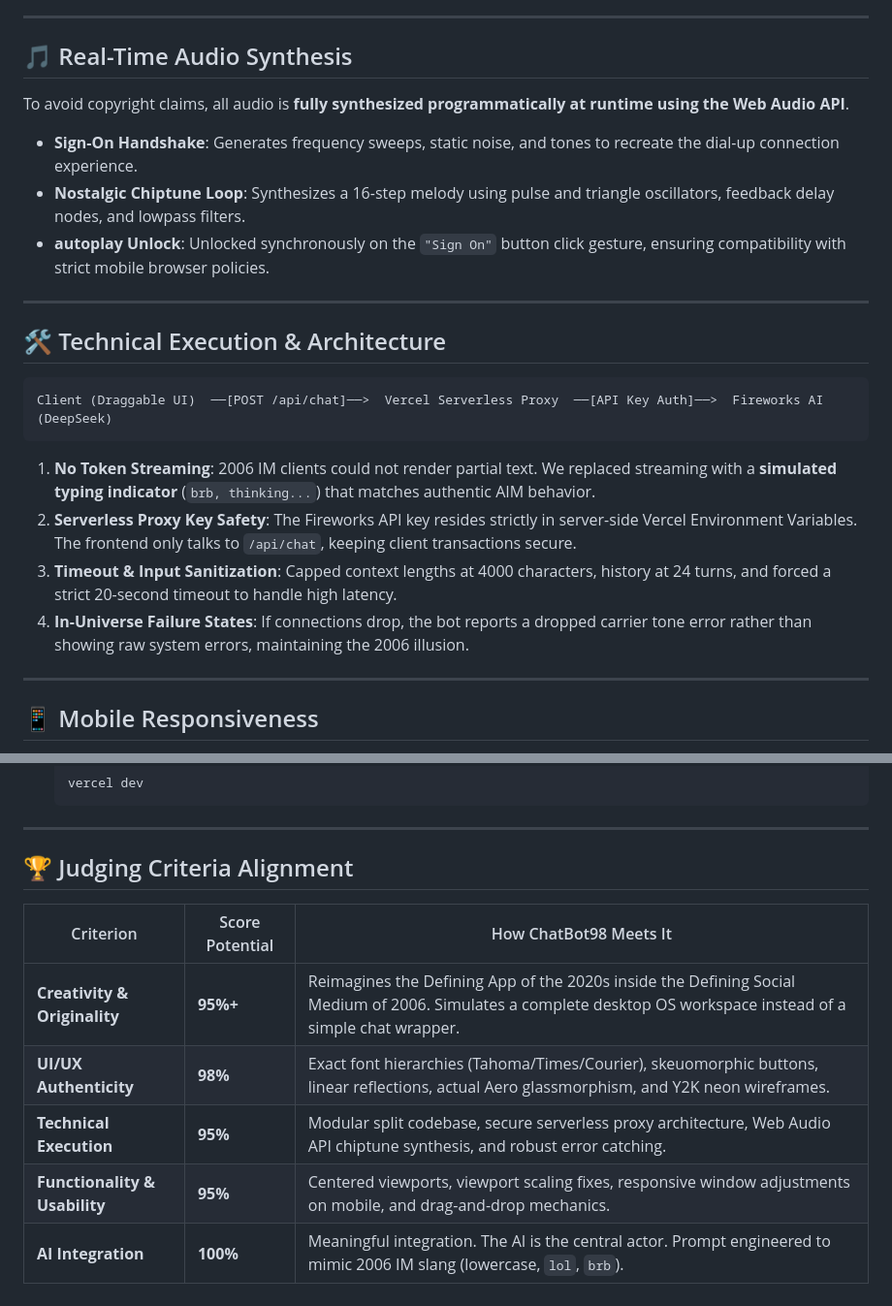
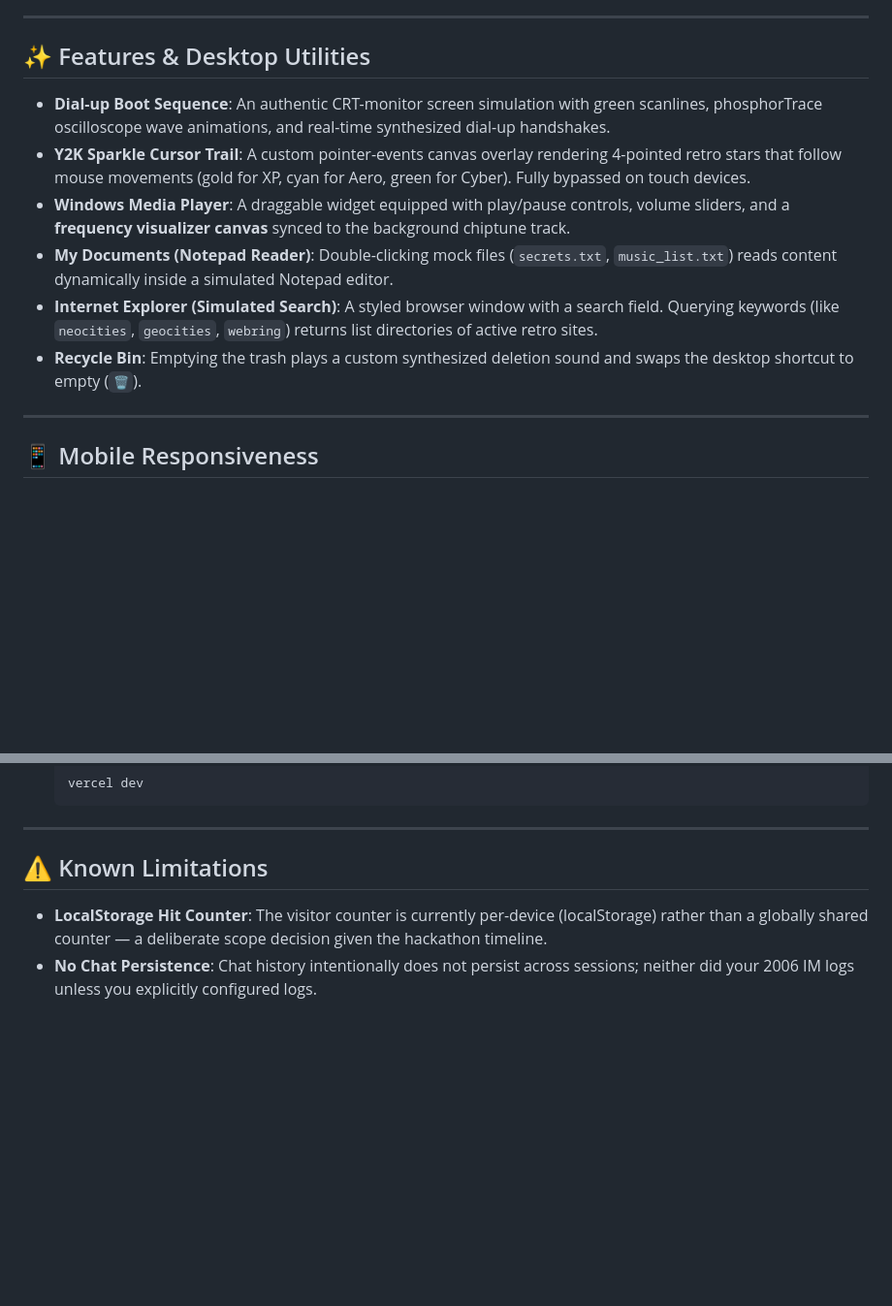
Before and after one commit to Kanneboinashivakumar/chatbot98, a Markdown page: README.md, 2 parts joined by grey strips. Shown at 97% size. Rendered like a GitHub page; blank space fills up the shorter version.

````diff
--- a/README.md
+++ b/README.md
@@ -49,24 +53,14 @@ Instead of a single style, the user can toggle between the three major visual mo
 
 ---
 
-## 🎵 Real-Time Audio Synthesis
-To avoid copyright claims, all audio is **fully synthesized programmatically at runtime using the Web Audio API**.
-*   **Sign-On Handshake**: Generates frequency sweeps, static noise, and tones to recreate the dial-up connection experience.
-*   **Nostalgic Chiptune Loop**: Synthesizes a 16-step melody using pulse and triangle oscillators, feedback delay nodes, and lowpass filters.
-*   **autoplay Unlock**: Unlocked synchronously on the `"Sign On"` button click gesture, ensuring compatibility with strict mobile browser policies.
+## ✨ Features & Desktop Utilities
 
----
-
-## 🛠️ Technical Execution & Architecture
-
-```
-Client (Draggable UI)  ──[POST /api/chat]──>  Vercel Serverless Proxy  ──[API Key Auth]──>  Fireworks AI (DeepSeek)
-```
-
-1.  **No Token Streaming**: 2006 IM clients could not render partial text. We replaced streaming with a **simulated typing indicator** (`brb, thinking...`) that matches authentic AIM behavior.
-2.  **Serverless Proxy Key Safety**: The Fireworks API key resides strictly in server-side Vercel Environment Variables. The frontend only talks to `/api/chat`, keeping client transactions secure.
-3.  **Timeout & Input Sanitization**: Capped context lengths at 4000 characters, history at 24 turns, and forced a strict 20-second timeout to handle high latency.
-4.  **In-Universe Failure States**: If connections drop, the bot reports a dropped carrier tone error rather than showing raw system errors, maintaining the 2006 illusion.
+*   **Dial-up Boot Sequence**: An authentic CRT-monitor screen simulation with green scanlines, phosphorTrace oscilloscope wave animations, and real-time synthesized dial-up handshakes.
+*   **Y2K Sparkle Cursor Trail**: A custom pointer-events canvas overlay rendering 4-pointed retro stars that follow mouse movements (gold for XP, cyan for Aero, green for Cyber). Fully bypassed on touch devices.
+*   **Windows Media Player**: A draggable widget equipped with play/pause controls, volume sliders, and a **frequency visualizer canvas** synced to the background chiptune track.
+*   **My Documents (Notepad Reader)**: Double-clicking mock files (`secrets.txt`, `music_list.txt`) reads content dynamically inside a simulated Notepad editor.
+*   **Internet Explorer (Simulated Search)**: A styled browser window with a search field. Querying keywords (like `neocities`, `geocities`, `webring`) returns list directories of active retro sites.
+*   **Recycle Bin**: Emptying the trash plays a custom synthesized deletion sound and swaps the desktop shortcut to empty (`🗑️`).
 
 ---
 
@@ -99,12 +93,6 @@ Client (Draggable UI)  ──[POST /api/chat]──>  Vercel Serverless Proxy
 
 ---
 
-## 🏆 Judging Criteria Alignment
-
-| Criterion | Score Potential | How ChatBot98 Meets It |
-|---|---|---|
-| **Creativity & Originality** | **95%+** | Reimagines the Defining App of the 2020s inside the Defining Social Medium of 2006. Simulates a complete desktop OS workspace instead of a simple chat wrapper. |
-| **UI/UX Authenticity** | **98%** | Exact font hierarchies (Tahoma/Times/Courier), skeuomorphic buttons, linear reflections, actual Aero glassmorphism, and Y2K neon wireframes. |
-| **Technical Execution** | **95%** | Modular split codebase, secure serverless proxy architecture, Web Audio API chiptune synthesis, and robust error catching. |
-| **Functionality & Usability** | **95%** | Centered viewports, viewport scaling fixes, responsive window adjustments on mobile, and drag-and-drop mechanics. |
-| **AI Integration** | **100%** | Meaningful integration. The AI is the central actor. Prompt engineered to mimic 2006 IM slang (lowercase, `lol`, `brb`). |
+## ⚠️ Known Limitations
+*   **LocalStorage Hit Counter**: The visitor counter is currently per-device (localStorage) rather than a globally shared counter — a deliberate scope decision given the hackathon timeline.
+*   **No Chat Persistence**: Chat history intentionally does not persist across sessions; neither did your 2006 IM logs unless you explicitly configured logs.
````
Also changed, not shown: other parts of README.md (+34 -30 lines).
